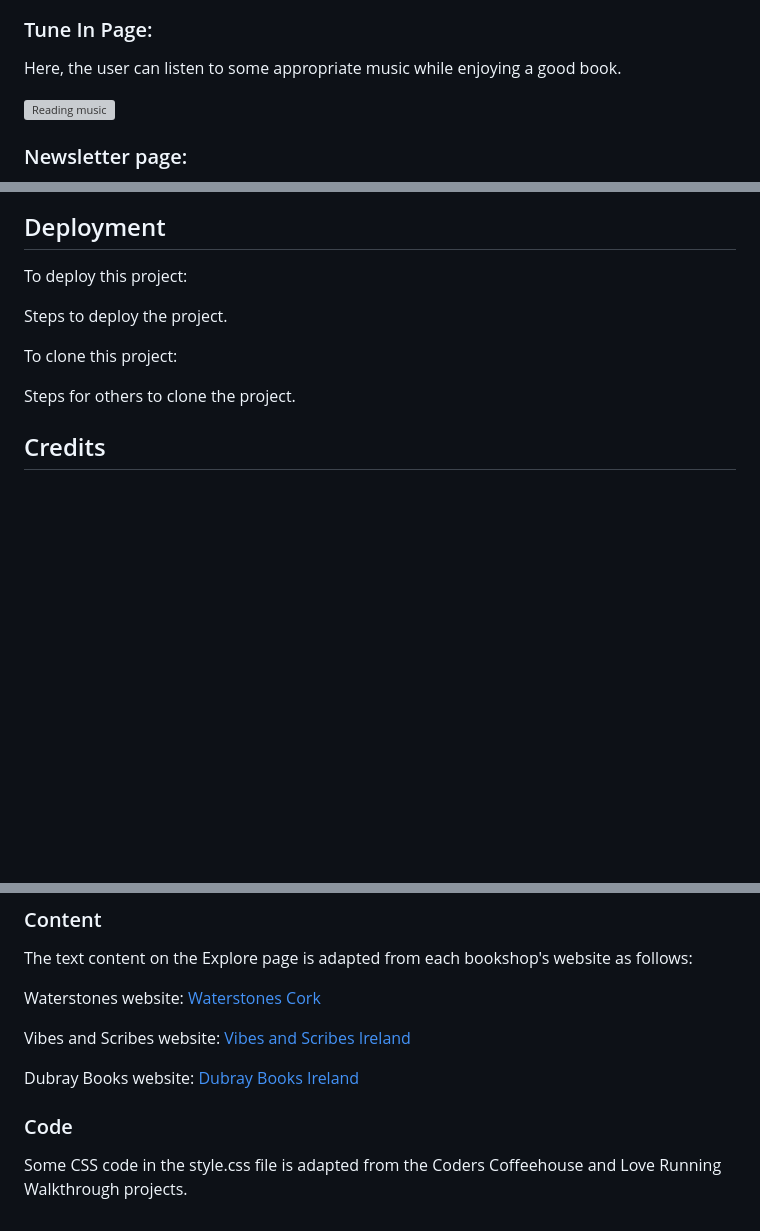
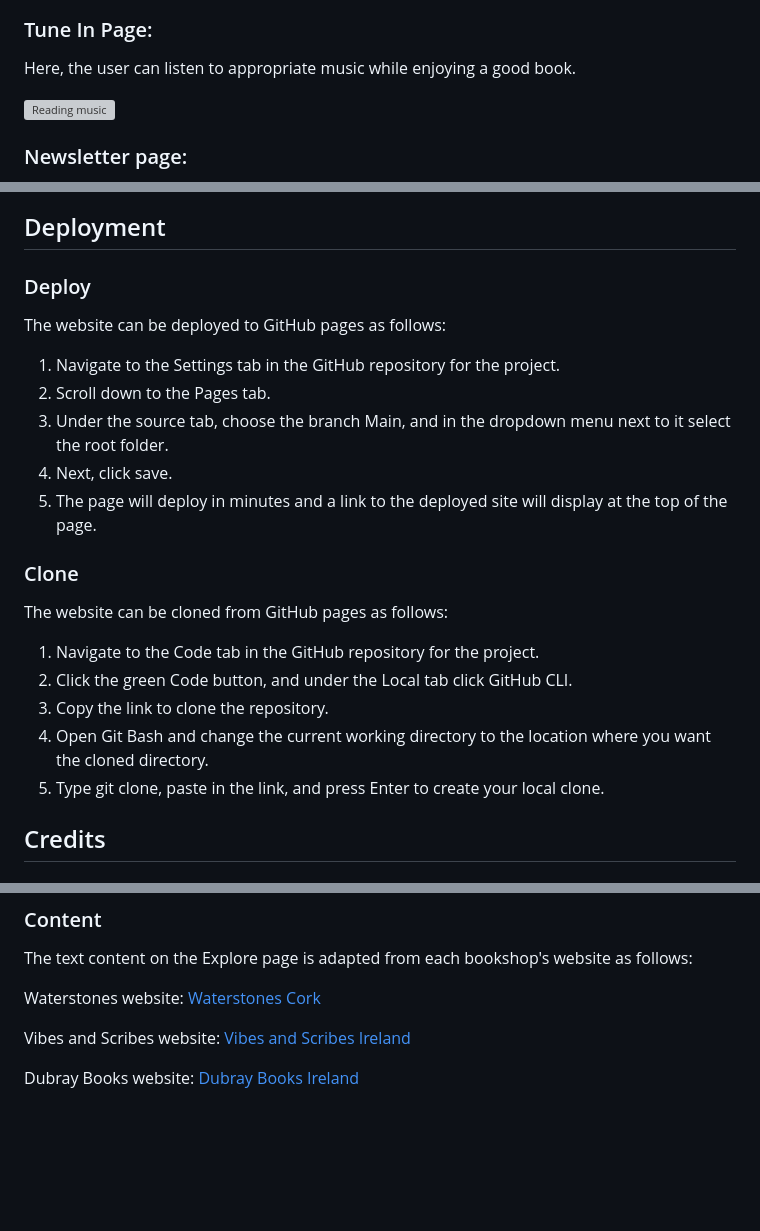
Before and after one commit to 1234Christina/readers-site, a Markdown page: README.md, 3 parts joined by grey strips. Rendered like a GitHub page; blank space fills up the shorter version; grey boxes are pictures that could not be loaded.

Commit message:
Update Deployment section of README.md

```diff
--- a/README.md
+++ b/README.md
@@ -50,7 +50,7 @@ Each section also boasts a highlight of that particular bookshop.
 ![Highlight](/assets/images/highlight-pp1.png)
 
 ### Tune In Page:
-Here, the user can listen to some appropriate music while enjoying a good book.
+Here, the user can listen to appropriate music while enjoying a good book.
 
 ![Reading music](/assets/images/reading-music-pp1.png)
 
@@ -94,17 +94,24 @@ The deployed version of the code passes validator testing for HTML and CSS
 ![CSS Validation](/assets/images/css-validation.png)
 
 ## Deployment
-To deploy this project:
 
+### Deploy
+The website can be deployed to GitHub pages as follows:
 
+1. Navigate to the Settings tab in the GitHub repository for the project.
+2. Scroll down to the Pages tab.
+3. Under the source tab, choose the branch Main, and in the dropdown menu next to it select the root folder.
+4. Next, click save.
+5. The page will deploy in minutes and a link to the deployed site will display at the top of the page.
 
-Steps to deploy the project.
+### Clone
+The website can be cloned from GitHub pages as follows:
 
-To clone this project:
-
-
-
-Steps for others to clone the project.
+1. Navigate to the Code tab in the GitHub repository for the project.
+2. Click the green Code button, and under the Local tab click GitHub CLI.
+3. Copy the link to clone the repository.
+4. Open Git Bash and change the current working directory to the location where you want the cloned directory.
+5. Type git clone, paste in the link, and press Enter to create your local clone.
 
 ## Credits
 
@@ -131,8 +138,4 @@ Waterstones website: [Waterstones Cork](https://www.waterstones.com/bookshops/co
 
 Vibes and Scribes website: [Vibes and Scribes Ireland](https://www.vibesandscribes.ie/about-us/)
 
-Dubray Books website: [Dubray Books Ireland](https://www.dubraybooks.ie/giftcard/personal-shopper)
-
-### Code
-
-Some CSS code in the style.css file is adapted from the Coders Coffeehouse and Love Running Walkthrough projects.
+Dubray Books website: [Dubray Books Ireland](https://www.dubraybooks.ie/gift/personal-shopper)
```
Also changed, not shown: other parts of README.md (+3 -3 lines).
